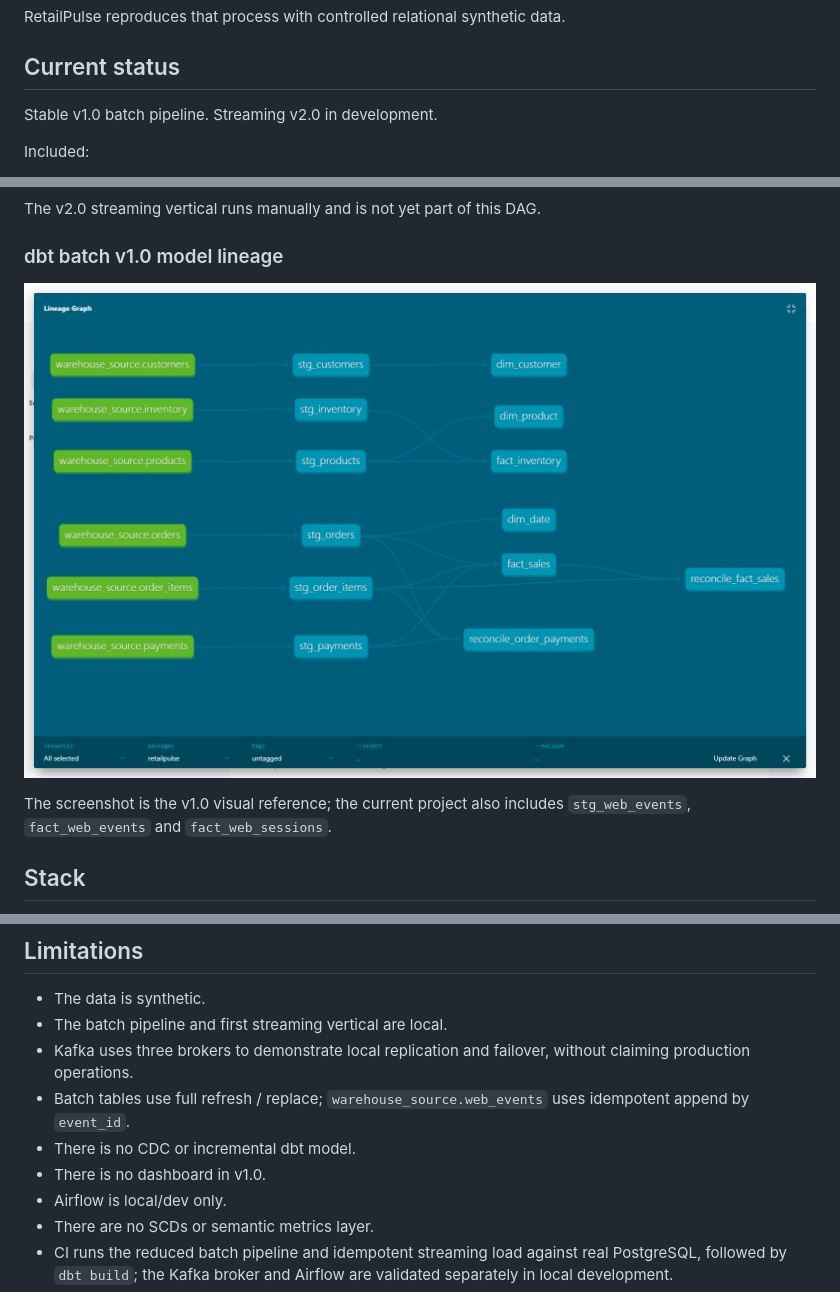
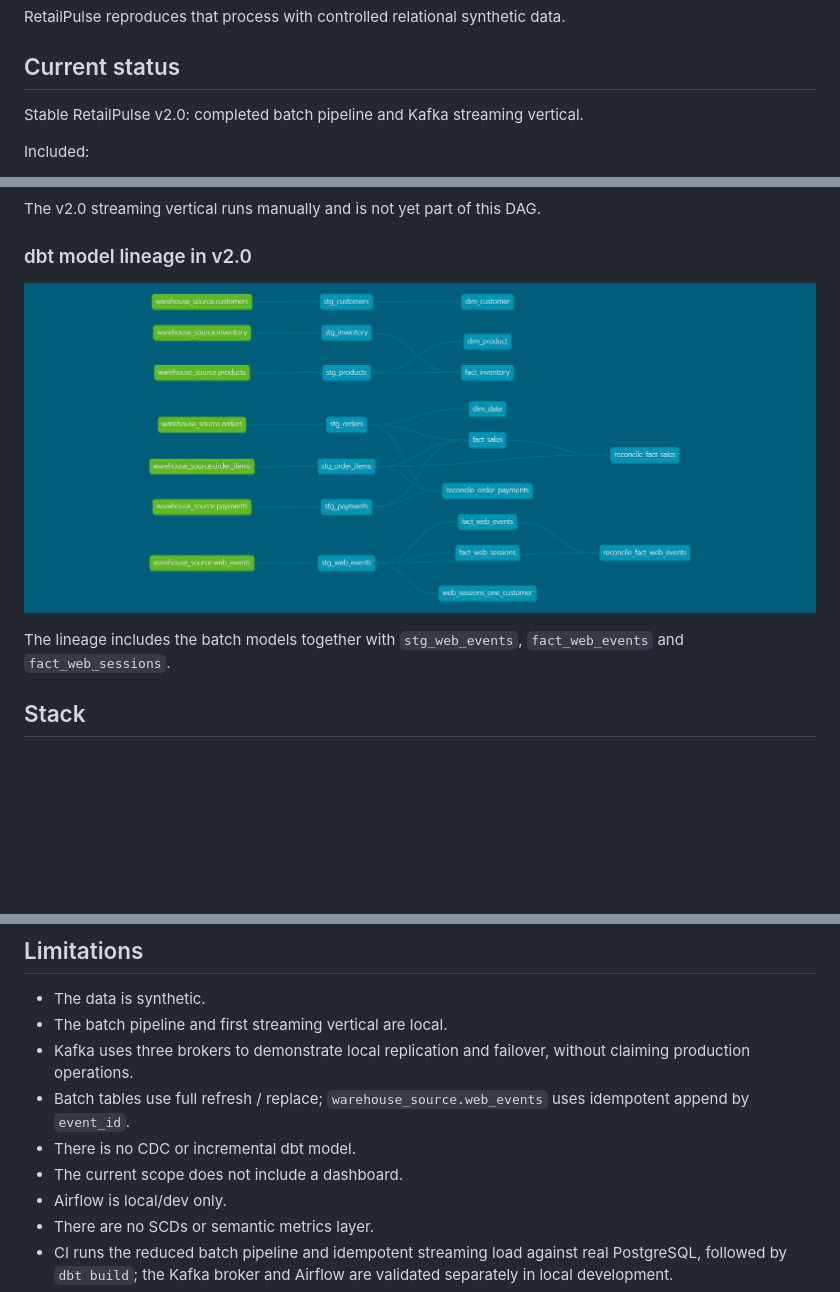
Before and after one commit to davidhidsan-dev/retailpulse-data-platform, a Markdown page: README_EN.md, 3 parts joined by grey strips. Drawn GitHub-style; pictures changed too: dashboards/screenshots/dbt_lineage.png; blank space fills up the shorter version.

```diff
--- a/README_EN.md
+++ b/README_EN.md
@@ -16,7 +16,7 @@ RetailPulse reproduces that process with controlled relational synthetic data.
 
 ## Current status
 
-Stable v1.0 batch pipeline. Streaming v2.0 in development.
+Stable RetailPulse v2.0: completed batch pipeline and Kafka streaming vertical.
 
 Included:
 
@@ -60,11 +60,11 @@ More detail: [`docs/architecture.md`](docs/architecture.md).
 
 The v2.0 streaming vertical runs manually and is not yet part of this DAG.
 
-### dbt batch v1.0 model lineage
+### dbt model lineage in v2.0
 
 ![RetailPulse lineage in dbt](dashboards/screenshots/dbt_lineage.png)
 
-The screenshot is the v1.0 visual reference; the current project also includes `stg_web_events`, `fact_web_events` and `fact_web_sessions`.
+The lineage includes the batch models together with `stg_web_events`, `fact_web_events` and `fact_web_sessions`.
 
 ## Stack
 
@@ -300,7 +300,7 @@ The pipeline architecture, project scope, result validation, final decisions, an
 - Kafka uses three brokers to demonstrate local replication and failover, without claiming production operations.
 - Batch tables use full refresh / replace; `warehouse_source.web_events` uses idempotent append by `event_id`.
 - There is no CDC or incremental dbt model.
-- There is no dashboard in v1.0.
+- The current scope does not include a dashboard.
 - Airflow is local/dev only.
 - There are no SCDs or semantic metrics layer.
 - CI runs the reduced batch pipeline and idempotent streaming load against real PostgreSQL, followed by `dbt build`; the Kafka broker and Airflow are validated separately in local development.
```
Also changed, not shown: README.md (+4 -4 lines), docs/limitations.md (+3 -3 lines).
